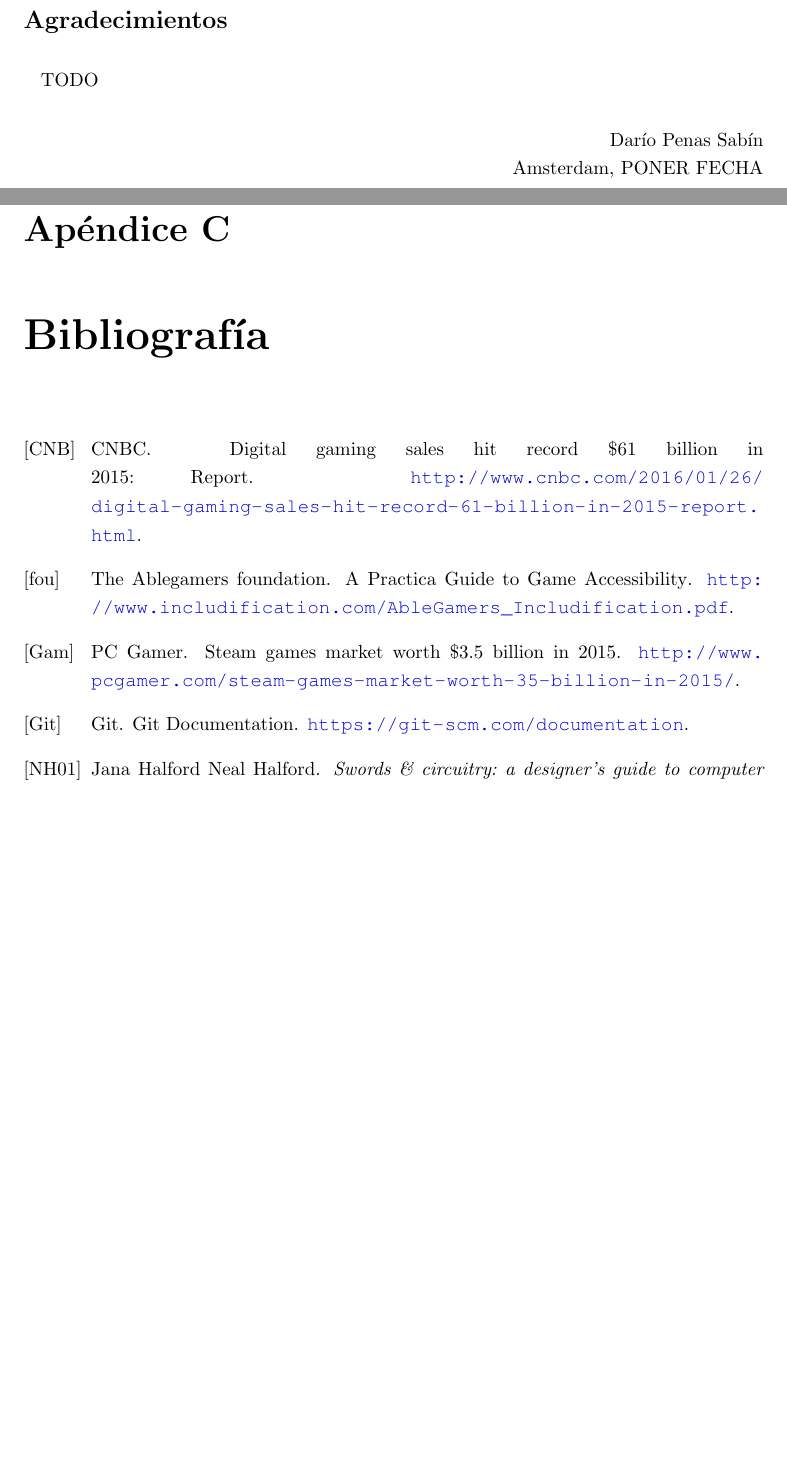
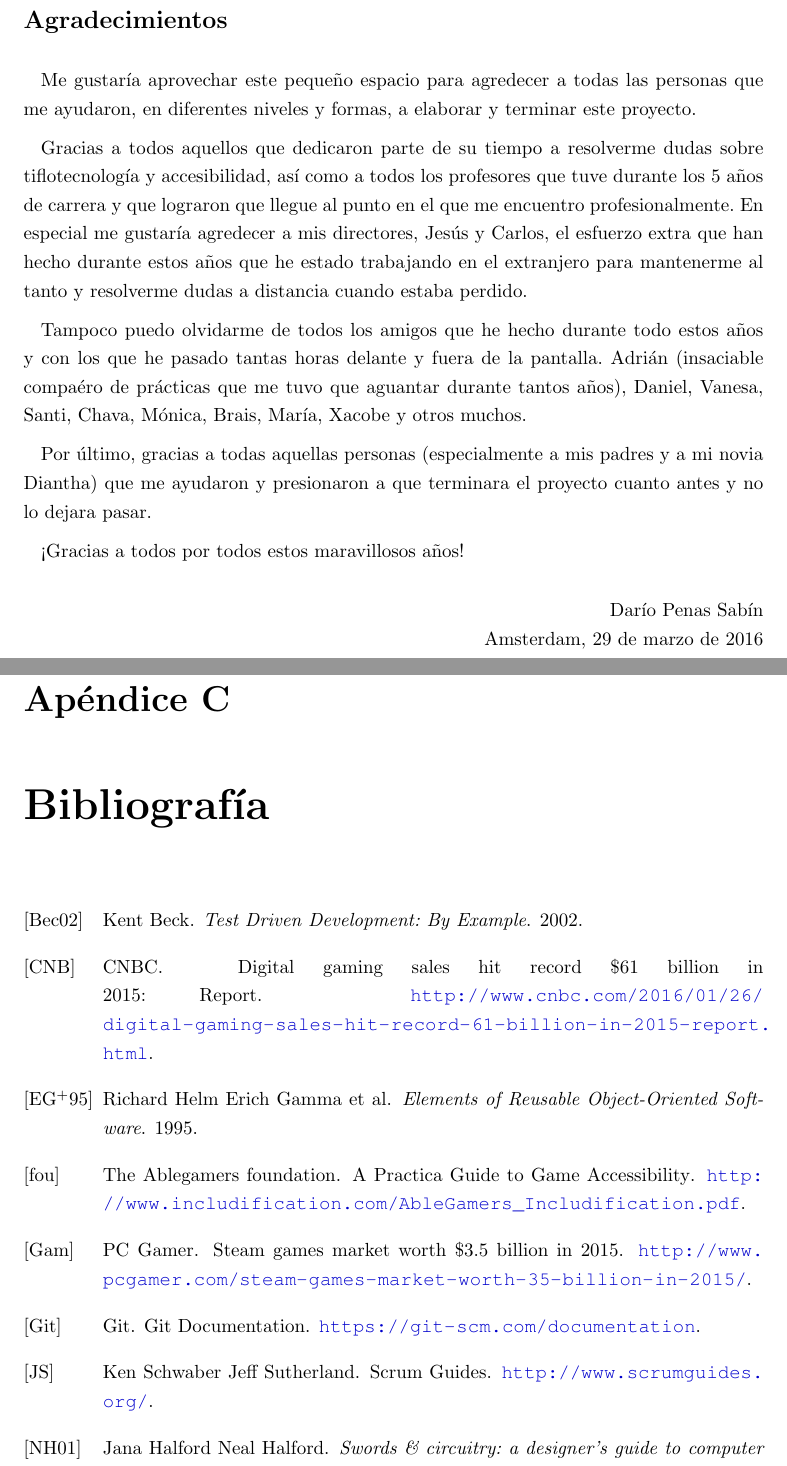
Before and after one commit to dpenas/roomsgamedoc, a LaTeX thesis (pfc.tex, which reads 004_agradecimientos.tex, pfc_biblio.bib): two parts of pages 5 and 93 of 93 before the commit and two parts of pages 5 and 93 of 94 after it, joined at a grey line, cut so that both start at the same text, the shorter picture padded with empty space. Compiled offline with pdfLaTeX.

Commit message:
agradecimientos agregados

```diff
--- a/004_agradecimientos.tex
+++ b/004_agradecimientos.tex
@@ -4,10 +4,17 @@
 
 \section*{Agradecimientos}
 
-TODO
+Me gustaría aprovechar este pequeño espacio para agredecer a todas las personas que me ayudaron, en diferentes niveles y formas, a elaborar y terminar este proyecto.
 
+Gracias a todos aquellos que dedicaron parte de su tiempo a resolverme dudas sobre tiflotecnología y accesibilidad, así como a todos los profesores que tuve durante los 5 años de carrera y que lograron que llegue al punto en el que me encuentro profesionalmente. En especial me gustaría agredecer a mis directores, Jesús y Carlos, el esfuerzo extra que han hecho durante estos años que he estado trabajando en el extranjero para mantenerme al tanto y resolverme dudas a distancia cuando estaba perdido.
+
+Tampoco puedo olvidarme de todos los amigos que he hecho durante todo estos años y con los que he pasado tantas horas delante y fuera de la pantalla. Adrián (insaciable compaéro de prácticas que me tuvo que aguantar durante tantos años), Daniel, Vanesa, Santi, Chava, Mónica, Brais, María, Xacobe y otros muchos.
+
+Por último, gracias a todas aquellas personas (especialmente a mis padres y a mi novia Diantha) que me ayudaron y presionaron a que terminara el proyecto cuanto antes y no lo dejara pasar.
+
+¡Gracias a todos por todos estos maravillosos años!
 
 \begin{flushright}
   Darío Penas Sabín \\
-  Amsterdam, PONER FECHA
+  Amsterdam, \today
 \end{flushright}
--- a/pfc_biblio.bib
+++ b/pfc_biblio.bib
@@ -23,3 +28,16 @@
+    year   = {1995}
+}
+
+@book{book:tdd,
+    title  = {{Test Driven Development: By Example}},
+    author = {Kent Beck},
+    year   = {2002}
+}
+
+@misc{website:scrumguide,
+    title = {{Scrum Guides}},
+    author = {Jeff Sutherland, Ken Schwaber},
+    howpublished = "\url{http://www.scrumguides.org/}"
 }
 
 @misc{website:gitdoc,
```
Also changed, not shown: 001_portada.tex (+1 -1 lines), pfc.bbl, pfc.pdf, pfc_biblio.bib (5 more changed lines), 3 other files.
